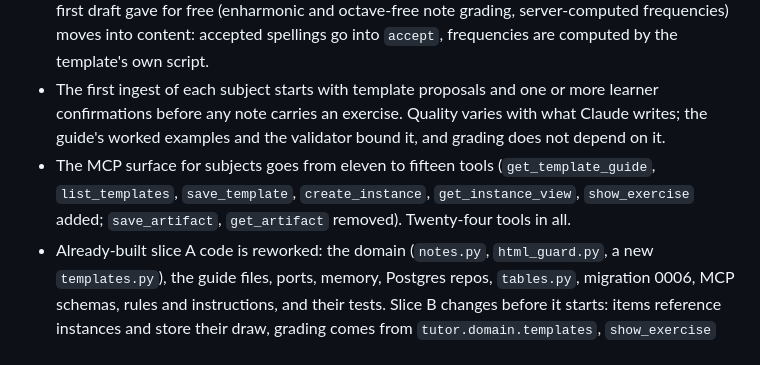
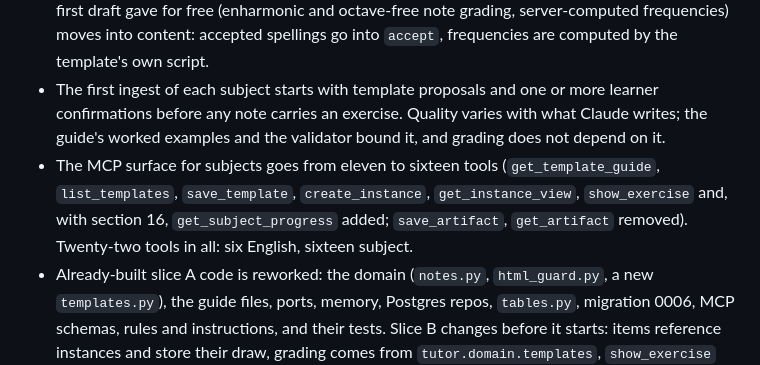
Before and after one commit to jorgetrad99/english-tutor-mcp, a Markdown page: docs/adr/0005-exercise-templates.md, the part around the change. GitHub-like rendering.

Commit message:
docs(adr): 0005 counts twenty-two tools, as spec 15.9 and 16.8 now do
Co-Authored-By: Claude Opus 5.5 <noreply@anthropic.com>

```diff
--- a/docs/adr/0005-exercise-templates.md
+++ b/docs/adr/0005-exercise-templates.md
@@ -39,7 +39,7 @@ On 2026-11-02 the author decided, in four steps:
 - One HTML file per exercise type and subject: approved once, reused by every note, graded on the server. Claude's ingest output shrinks to parameters.
 - Any subject works with the same server code: a new field needs new templates, written by Claude with the learner's yes, never a server change. The price is that field-specific comfort the first draft gave for free (enharmonic and octave-free note grading, server-computed frequencies) moves into content: accepted spellings go into `accept`, frequencies are computed by the template's own script.
 - The first ingest of each subject starts with template proposals and one or more learner confirmations before any note carries an exercise. Quality varies with what Claude writes; the guide's worked examples and the validator bound it, and grading does not depend on it.
-- The MCP surface for subjects goes from eleven to fifteen tools (`get_template_guide`, `list_templates`, `save_template`, `create_instance`, `get_instance_view`, `show_exercise` added; `save_artifact`, `get_artifact` removed). Twenty-four tools in all.
+- The MCP surface for subjects goes from eleven to sixteen tools (`get_template_guide`, `list_templates`, `save_template`, `create_instance`, `get_instance_view`, `show_exercise` and, with section 16, `get_subject_progress` added; `save_artifact`, `get_artifact` removed). Twenty-two tools in all: six English, sixteen subject.
 - Already-built slice A code is reworked: the domain (`notes.py`, `html_guard.py`, a new `templates.py`), the guide files, ports, memory, Postgres repos, `tables.py`, migration 0006, MCP schemas, rules and instructions, and their tests. Slice B changes before it starts: items reference instances and store their draw, grading comes from `tutor.domain.templates`, `show_exercise` and the `class` session mode are added (a class session counts toward attendance when at least one item is answered), the ear banks disappear, and drill items are showings of pool instances.
 - A pool's drawn cue is sent to the client. When the cue identifies the answer (a note name the template plays as a tone), a learner who reads the code can find it; this is accepted for one's own practice, and the server neither knows nor checks what a cue means.
 - Bridge texts follow the learner's interface language (Spanish only in v0); the guide is in English, because its reader is Claude.
```
